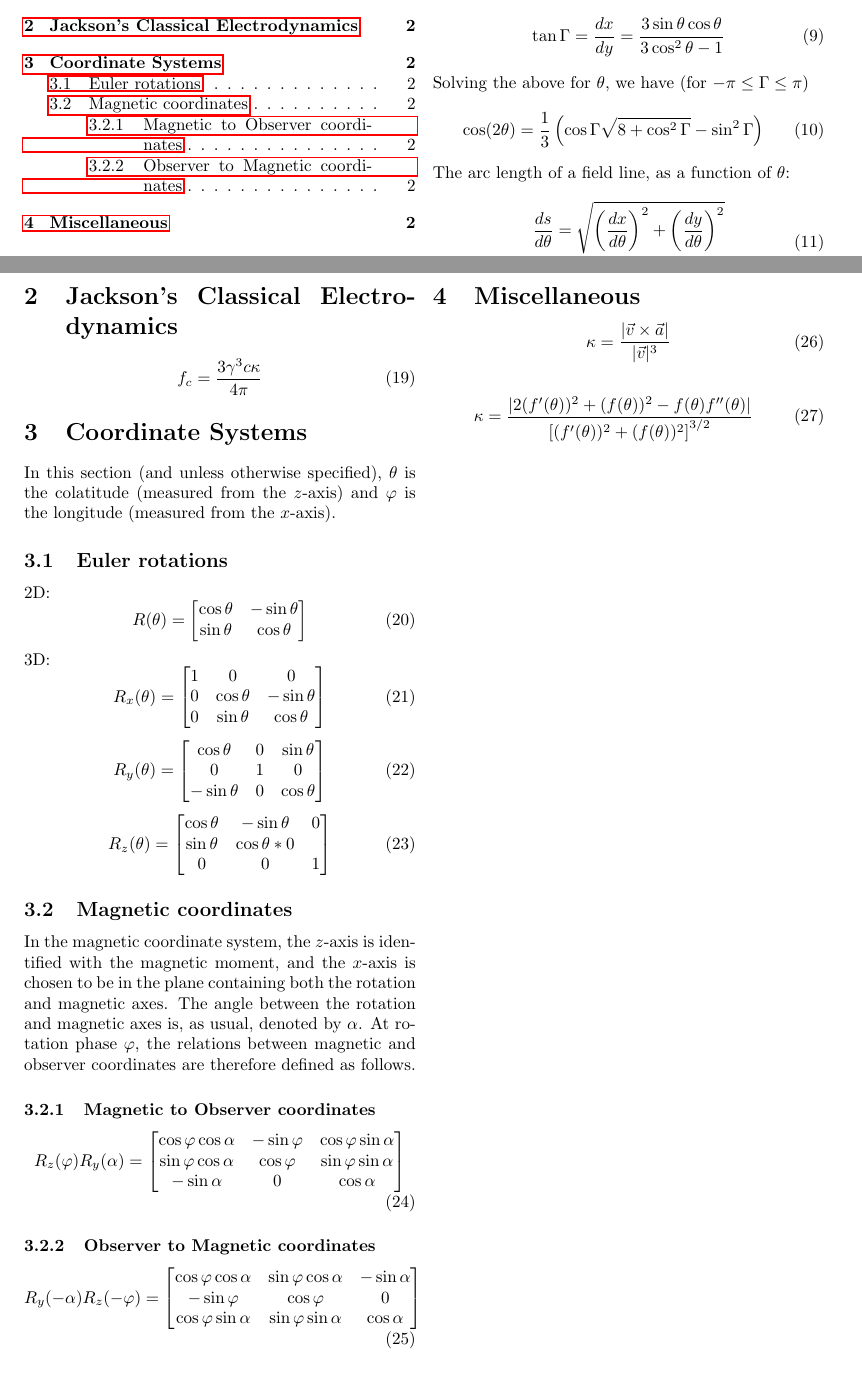
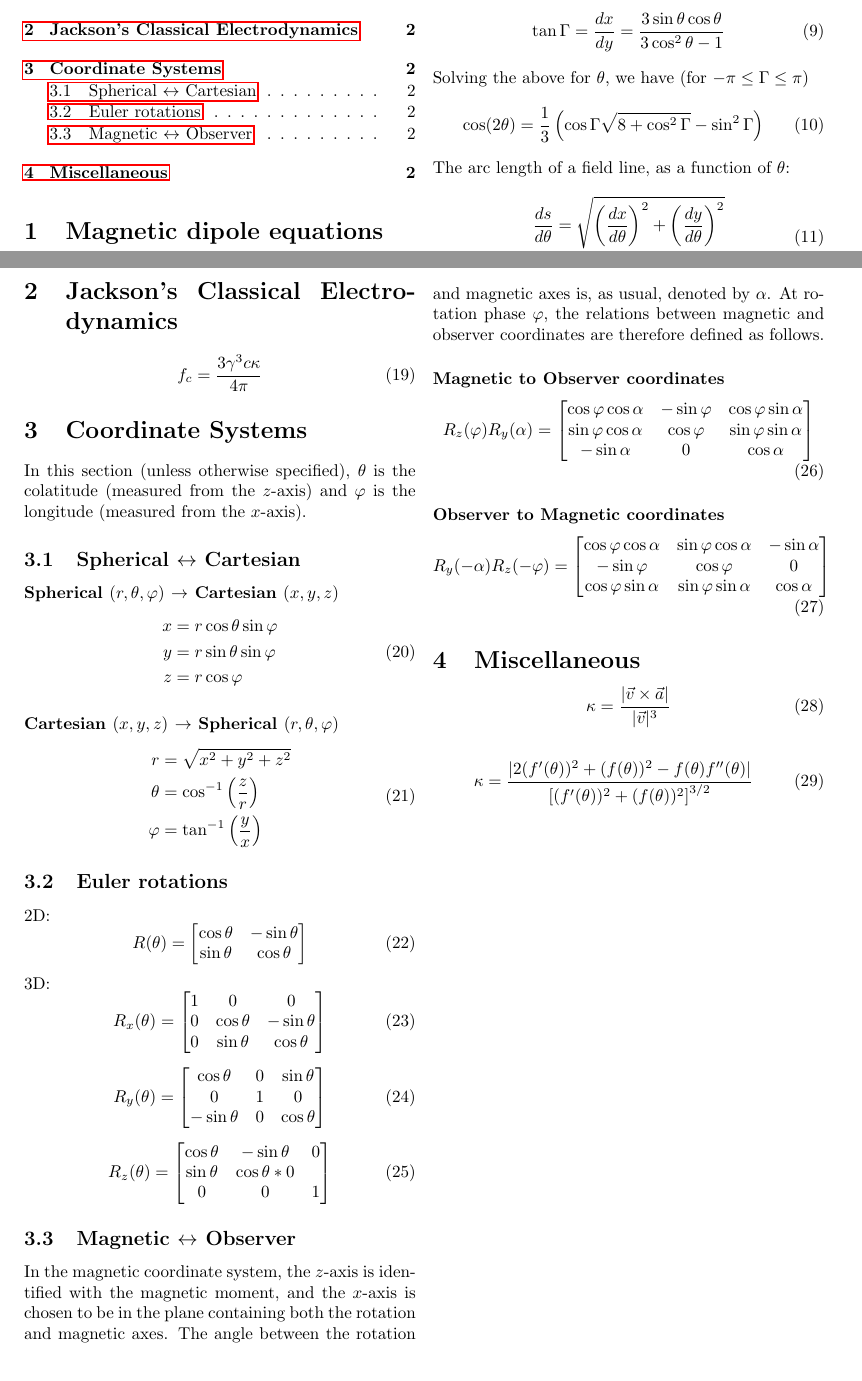
Before and after one commit to robotopia/pulsar-formulae, a LaTeX document (formulae.tex): two parts of pages 1 and 2 of 2, joined at a grey line, cut so that both start at the same text. Compiled offline with pdfLaTeX.

Commit message:
Added spherical-to-cartesian transformations, etc

```diff
--- a/formulae.tex
+++ b/formulae.tex
@@ -113,7 +113,26 @@ The $x$- and $y$-coordinates of the footpoint, $(x_p,y_p)$:
 
 \section{Coordinate Systems}
 
-In this section (and unless otherwise specified), $\theta$ is the colatitude (measured from the $z$-axis) and $\phase$ is the longitude (measured from the $x$-axis).
+In this section (unless otherwise specified), $\theta$ is the colatitude (measured from the $z$-axis) and $\phase$ is the longitude (measured from the $x$-axis).
+
+\subsection{Spherical $\leftrightarrow$ Cartesian}
+
+\subsubsection*{Spherical $(r,\theta,\phase)$ $\rightarrow$ Cartesian $(x,y,z)$}
+\begin{equation}
+    \begin{aligned}
+        x &= r \cos\theta\sin\phase \\
+        y &= r \sin\theta\sin\phase \\
+        z &= r \cos\phase
+    \end{aligned}
+\end{equation}
+\subsubsection*{Cartesian $(x,y,z)$ $\rightarrow$ Spherical $(r,\theta,\phase)$}
+\begin{equation}
+    \begin{aligned}
+        r &= \sqrt{x^2+y^2+z^2} \\
+        \theta &= \cos^{-1} \left(\frac{z}{r}\right) \\
+        \phase &= \tan^{-1} \left(\frac{y}{x}\right)
+    \end{aligned}
+\end{equation}
 
 \subsection{Euler rotations}
 
@@ -147,13 +166,13 @@ In this section (and unless otherwise specified), $\theta$ is the colatitude (me
     \end{bmatrix}
 \end{equation}
 
-\subsection{Magnetic coordinates}
+\subsection{Magnetic $\leftrightarrow$ Observer}
 
 In the magnetic coordinate system, the $z$-axis is identified with the magnetic moment, and the $x$-axis is chosen to be in the plane containing both the rotation and magnetic axes.
 The angle between the rotation and magnetic axes is, as usual, denoted by $\alpha$.
 At rotation phase $\phase$, the relations between magnetic and observer coordinates are therefore defined as follows.
 
-\subsubsection{Magnetic to Observer coordinates}
+\subsubsection*{Magnetic to Observer coordinates}
 \begin{equation}
     R_z(\phase) R_y(\alpha) =
     \begin{bmatrix}
@@ -163,7 +182,7 @@ At rotation phase $\phase$, the relations between magnetic and observer coordina
     \end{bmatrix}
 \end{equation}
 
-\subsubsection{Observer to Magnetic coordinates}
+\subsubsection*{Observer to Magnetic coordinates}
 \begin{equation}
     R_y(-\alpha) R_z(-\phase) =
     \begin{bmatrix}
```
